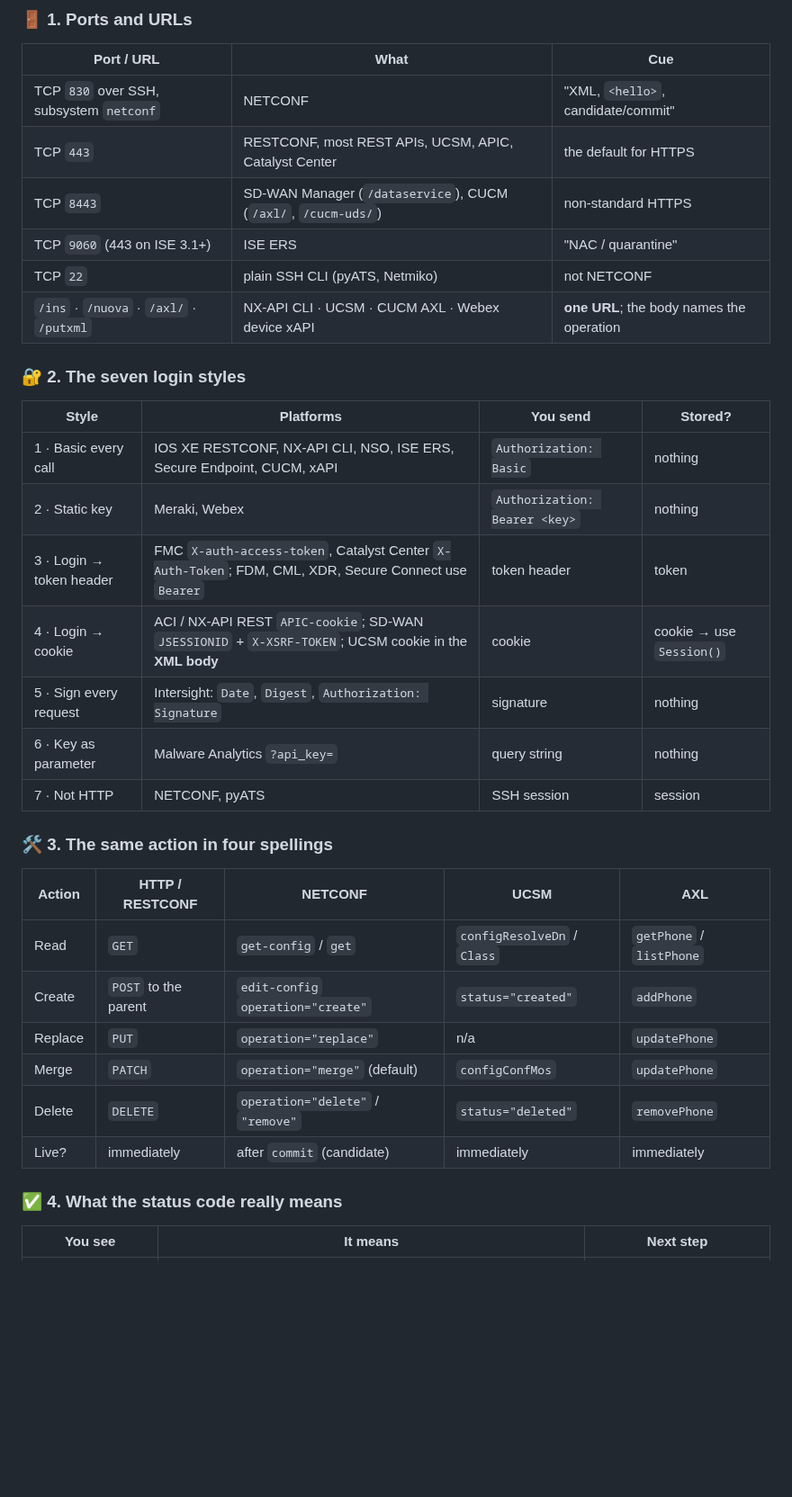
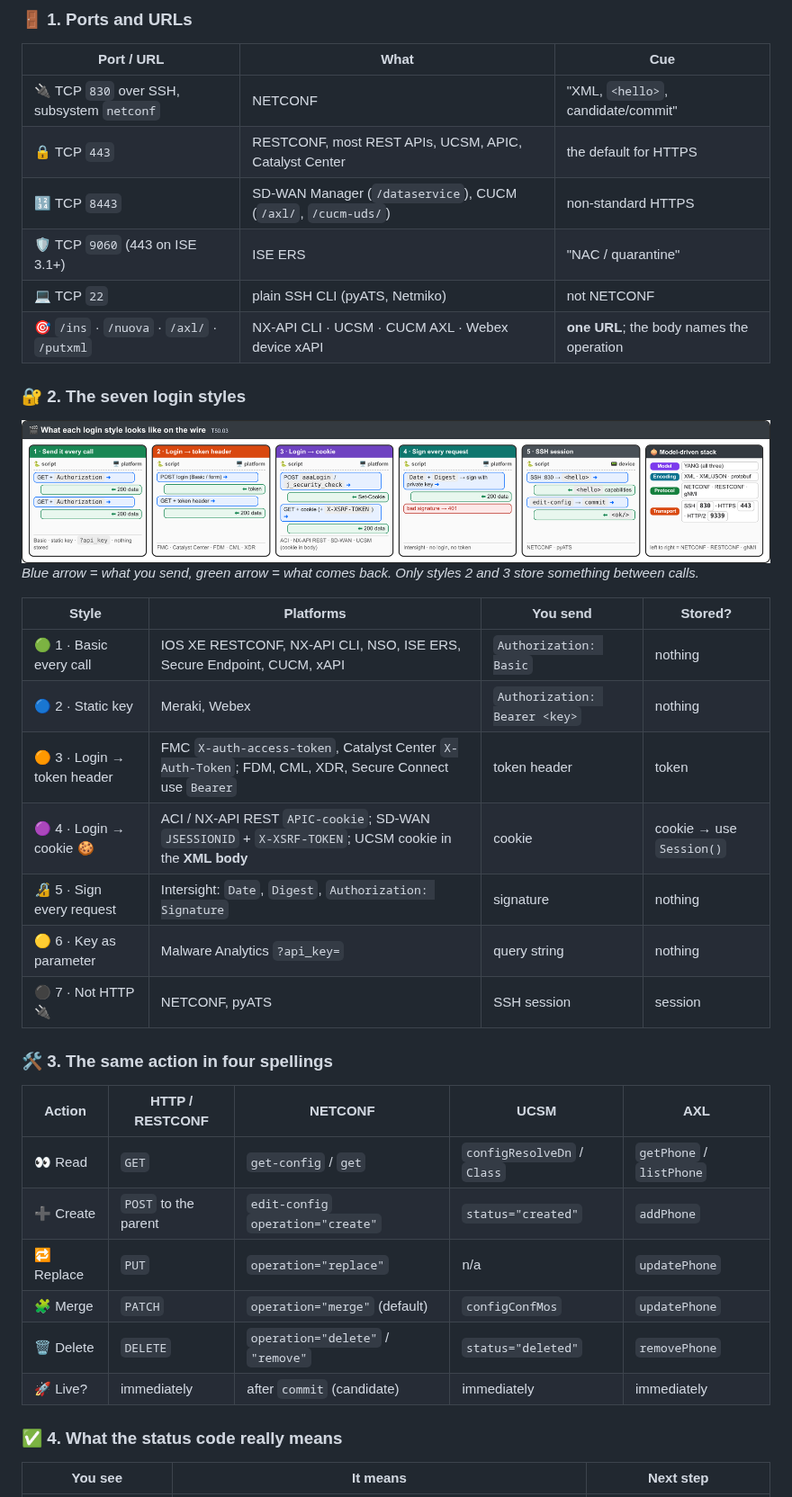
Before and after one commit to beedydo/ccna-auto-study-notes, a Markdown page: bob-essentials/T50-api-cheatsheet-transport-auth-operations.md, the part around one of its changes. Shown at 90% size. GitHub-like rendering; pictures changed too: assets/T50/02-login-flows.png (added); blank space fills up the shorter version.

Commit message:
T50 essentials: add banner and login-flow visuals, emoji markers in tables
Co-Authored-By: Claude Sonnet 5.5 <noreply@anthropic.com>

```diff
--- a/bob-essentials/T50-api-cheatsheet-transport-auth-operations.md
+++ b/bob-essentials/T50-api-cheatsheet-transport-auth-operations.md
@@ -25,33 +28,36 @@ Every Cisco API question is the same six questions asked about a different produ
 ### 🚪 1. Ports and URLs
 | Port / URL | What | Cue |
 |---|---|---|
-| TCP `830` over SSH, subsystem `netconf` | NETCONF | "XML, `<hello>`, candidate/commit" |
-| TCP `443` | RESTCONF, most REST APIs, UCSM, APIC, Catalyst Center | the default for HTTPS |
-| TCP `8443` | SD-WAN Manager (`/dataservice`), CUCM (`/axl/`, `/cucm-uds/`) | non-standard HTTPS |
-| TCP `9060` (443 on ISE 3.1+) | ISE ERS | "NAC / quarantine" |
-| TCP `22` | plain SSH CLI (pyATS, Netmiko) | not NETCONF |
-| `/ins` · `/nuova` · `/axl/` · `/putxml` | NX-API CLI · UCSM · CUCM AXL · Webex device xAPI | **one URL**; the body names the operation |
+| 🔌 TCP `830` over SSH, subsystem `netconf` | NETCONF | "XML, `<hello>`, candidate/commit" |
+| 🔒 TCP `443` | RESTCONF, most REST APIs, UCSM, APIC, Catalyst Center | the default for HTTPS |
+| 🔢 TCP `8443` | SD-WAN Manager (`/dataservice`), CUCM (`/axl/`, `/cucm-uds/`) | non-standard HTTPS |
+| 🛡️ TCP `9060` (443 on ISE 3.1+) | ISE ERS | "NAC / quarantine" |
+| 💻 TCP `22` | plain SSH CLI (pyATS, Netmiko) | not NETCONF |
+| 🎯 `/ins` · `/nuova` · `/axl/` · `/putxml` | NX-API CLI · UCSM · CUCM AXL · Webex device xAPI | **one URL**; the body names the operation |
 
 ### 🔐 2. The seven login styles
+![What each login style looks like on the wire](../assets/T50/02-login-flows.png)
+*Blue arrow = what you send, green arrow = what comes back. Only styles 2 and 3 store something between calls.*
+
 | Style | Platforms | You send | Stored? |
 |---|---|---|---|
-| 1 · Basic every call | IOS XE RESTCONF, NX-API CLI, NSO, ISE ERS, Secure Endpoint, CUCM, xAPI | `Authorization: Basic` | nothing |
-| 2 · Static key | Meraki, Webex | `Authorization: Bearer <key>` | nothing |
-| 3 · Login → token header | FMC `X-auth-access-token`, Catalyst Center `X-Auth-Token`; FDM, CML, XDR, Secure Connect use `Bearer` | token header | token |
-| 4 · Login → cookie | ACI / NX-API REST `APIC-cookie`; SD-WAN `JSESSIONID` + `X-XSRF-TOKEN`; UCSM cookie in the **XML body** | cookie | cookie → use `Session()` |
-| 5 · Sign every request | Intersight: `Date`, `Digest`, `Authorization: Signature` | signature | nothing |
-| 6 · Key as parameter | Malware Analytics `?api_key=` | query string | nothing |
-| 7 · Not HTTP | NETCONF, pyATS | SSH session | session |
+| 🟢 1 · Basic every call | IOS XE RESTCONF, NX-API CLI, NSO, ISE ERS, Secure Endpoint, CUCM, xAPI | `Authorization: Basic` | nothing |
+| 🔵 2 · Static key | Meraki, Webex | `Authorization: Bearer <key>` | nothing |
+| 🟠 3 · Login → token header | FMC `X-auth-access-token`, Catalyst Center `X-Auth-Token`; FDM, CML, XDR, Secure Connect use `Bearer` | token header | token |
+| 🟣 4 · Login → cookie 🍪 | ACI / NX-API REST `APIC-cookie`; SD-WAN `JSESSIONID` + `X-XSRF-TOKEN`; UCSM cookie in the **XML body** | cookie | cookie → use `Session()` |
+| 🔏 5 · Sign every request | Intersight: `Date`, `Digest`, `Authorization: Signature` | signature | nothing |
+| 🟡 6 · Key as parameter | Malware Analytics `?api_key=` | query string | nothing |
+| ⚫ 7 · Not HTTP 🔌 | NETCONF, pyATS | SSH session | session |
 
 ### 🛠️ 3. The same action in four spellings
 | Action | HTTP / RESTCONF | NETCONF | UCSM | AXL |
 |---|---|---|---|---|
-| Read | `GET` | `get-config` / `get` | `configResolveDn` / `Class` | `getPhone` / `listPhone` |
-| Create | `POST` to the parent | `edit-config` `operation="create"` | `status="created"` | `addPhone` |
-| Replace | `PUT` | `operation="replace"` | n/a | `updatePhone` |
-| Merge | `PATCH` | `operation="merge"` (default) | `configConfMos` | `updatePhone` |
-| Delete | `DELETE` | `operation="delete"` / `"remove"` | `status="deleted"` | `removePhone` |
-| Live? | immediately | after `commit` (candidate) | immediately | immediately |
+| 👀 Read | `GET` | `get-config` / `get` | `configResolveDn` / `Class` | `getPhone` / `listPhone` |
+| ➕ Create | `POST` to the parent | `edit-config` `operation="create"` | `status="created"` | `addPhone` |
+| 🔁 Replace | `PUT` | `operation="replace"` | n/a | `updatePhone` |
+| 🧩 Merge | `PATCH` | `operation="merge"` (default) | `configConfMos` | `updatePhone` |
+| 🗑️ Delete | `DELETE` | `operation="delete"` / `"remove"` | `status="deleted"` | `removePhone` |
+| 🚀 Live? | immediately | after `commit` (candidate) | immediately | immediately |
 
 ### ✅ 4. What the status code really means
 | You see | It means | Next step |
```
Also changed, not shown: other parts of bob-essentials/T50-api-cheatsheet-transport-auth-operations.md (+18 -15 lines), assets/T50/01-six-questions.png (added).
